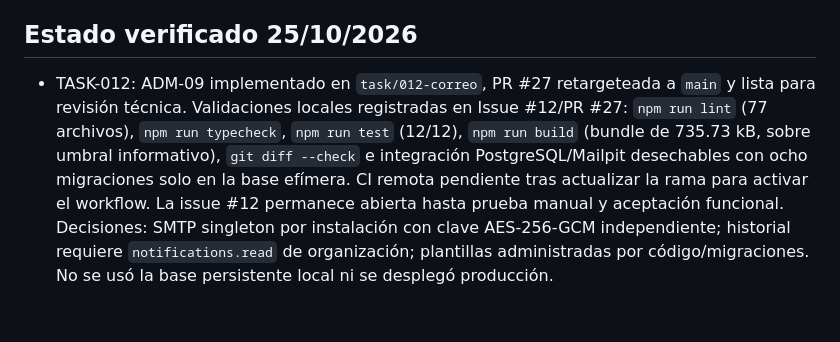
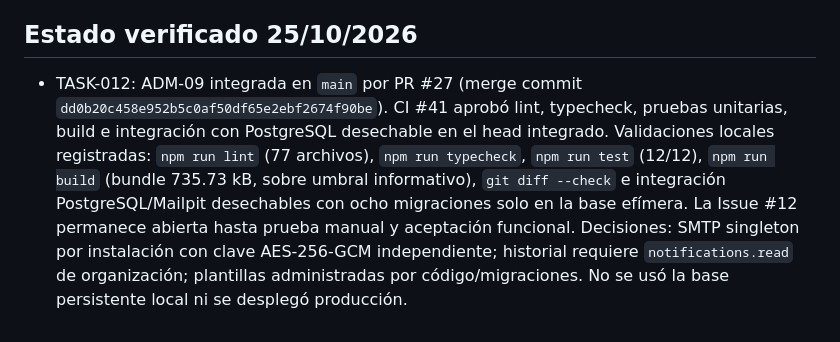
Before and after one commit to joseluiszamora/mvp-transporte, a Markdown page: docs/tracking.md, the part around the change. Drawn GitHub-style.

Commit message:
docs(TASK-012): actualizar seguimiento de entrega

```diff
--- a/docs/tracking.md
+++ b/docs/tracking.md
@@ -31,4 +31,4 @@ Día 1: arranque/tenant; 2: login/sesiones; 3: roles/alcances; 4: catálogos/con
 
 
 ## Estado verificado 25/10/2026
-- TASK-012: ADM-09 implementado en `task/012-correo`, PR #27 retargeteada a `main` y lista para revisión técnica. Validaciones locales registradas en Issue #12/PR #27: `npm run lint` (77 archivos), `npm run typecheck`, `npm run test` (12/12), `npm run build` (bundle de 735.73 kB, sobre umbral informativo), `git diff --check` e integración PostgreSQL/Mailpit desechables con ocho migraciones solo en la base efímera. CI remota pendiente tras actualizar la rama para activar el workflow. La issue #12 permanece abierta hasta prueba manual y aceptación funcional. Decisiones: SMTP singleton por instalación con clave AES-256-GCM independiente; historial requiere `notifications.read` de organización; plantillas administradas por código/migraciones. No se usó la base persistente local ni se desplegó producción.
+- TASK-012: ADM-09 integrada en `main` por PR #27 (merge commit `dd0b20c458e952b5c0af50df65e2ebf2674f90be`). CI #41 aprobó lint, typecheck, pruebas unitarias, build e integración con PostgreSQL desechable en el head integrado. Validaciones locales registradas: `npm run lint` (77 archivos), `npm run typecheck`, `npm run test` (12/12), `npm run build` (bundle 735.73 kB, sobre umbral informativo), `git diff --check` e integración PostgreSQL/Mailpit desechables con ocho migraciones solo en la base efímera. La Issue #12 permanece abierta hasta prueba manual y aceptación funcional. Decisiones: SMTP singleton por instalación con clave AES-256-GCM independiente; historial requiere `notifications.read` de organización; plantillas administradas por código/migraciones. No se usó la base persistente local ni se desplegó producción.
```
